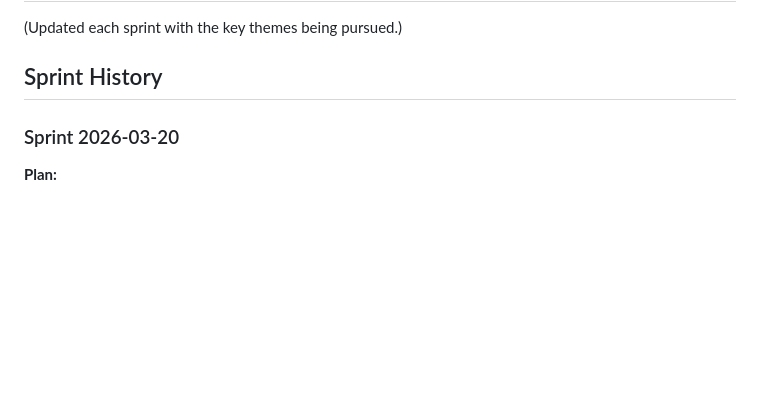
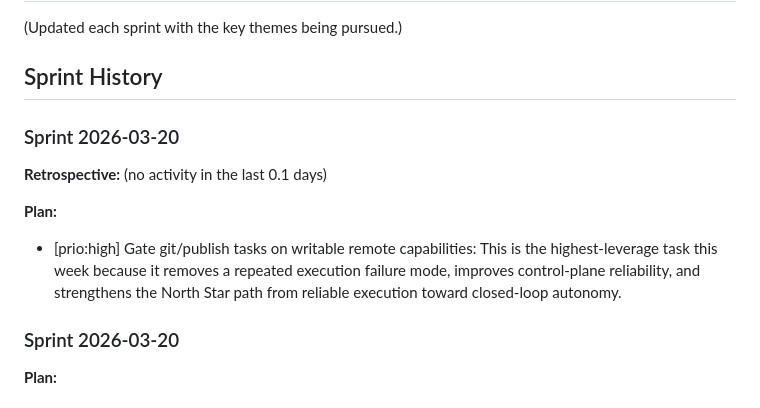
Before and after one commit to kai-linux/agent-os, a Markdown page: STRATEGY.md, the part around the change. Rendered like a GitHub page; blank space fills up the shorter version.

Commit message:
chore: update STRATEGY.md — sprint 2026-03-20

```diff
--- a/STRATEGY.md
+++ b/STRATEGY.md
@@ -20,6 +20,15 @@ You give it a backlog. It ships pr
 (Updated each sprint with the key themes being pursued.)
 
 ## Sprint History
+
+### Sprint 2026-03-20
+
+**Retrospective:**
+(no activity in the last 0.1 days)
+
+**Plan:**
+- [prio:high] Gate git/publish tasks on writable remote capabilities: This is the highest-leverage task this week because it removes a repeated execution failure mode, improves control-plane reliability, and strengthens the North Star path from reliable execution toward closed-loop autonomy.
+
 
 ### Sprint 2026-03-20
 
```
